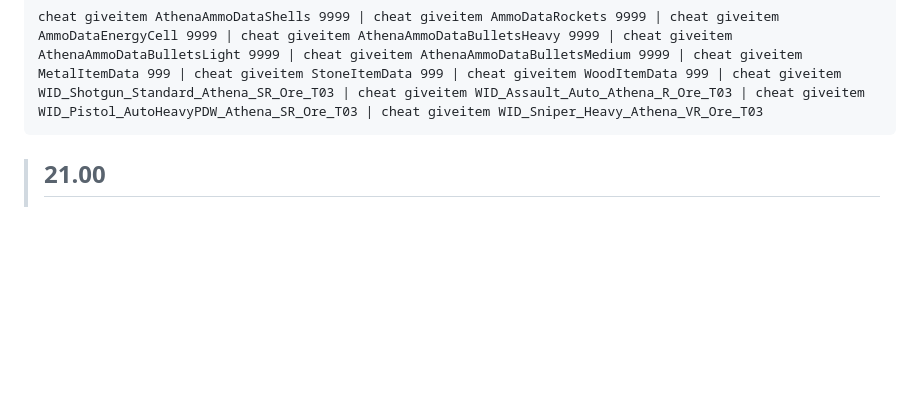
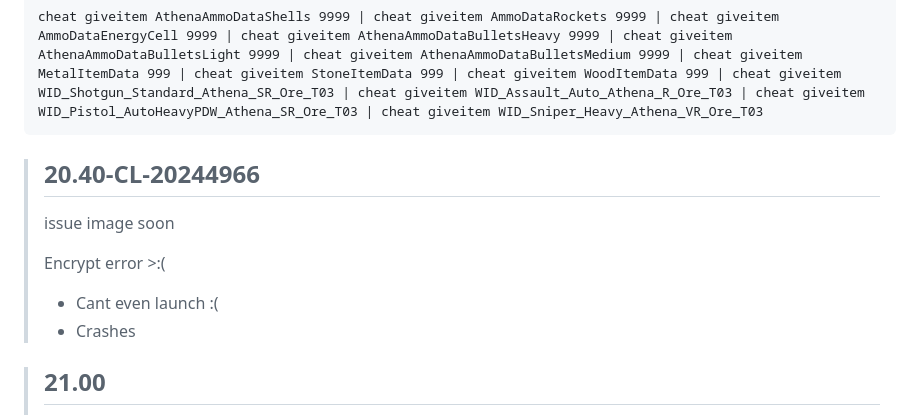
Before and after one commit to Ducki67/FN-Modern-builds, a Markdown page: Reboot S20+ testing builds.md, the part around the change. Drawn GitHub-style; blank space fills up the shorter version.

Commit message:
20.40-CL-20244966 (carbon one) tested before and its NOT working :((

````diff
--- a/Reboot S20+ testing builds.md
+++ b/Reboot S20+ testing builds.md
@@ -95,6 +95,13 @@ The list of build that i found for testing / you can try
 cheat giveitem AthenaAmmoDataShells 9999 | cheat giveitem AmmoDataRockets 9999 | cheat giveitem AmmoDataEnergyCell 9999 | cheat giveitem AthenaAmmoDataBulletsHeavy 9999 | cheat giveitem AthenaAmmoDataBulletsLight 9999 | cheat giveitem AthenaAmmoDataBulletsMedium 9999 | cheat giveitem MetalItemData 999 | cheat giveitem StoneItemData 999 | cheat giveitem WoodItemData 999 | cheat giveitem WID_Shotgun_Standard_Athena_SR_Ore_T03 | cheat giveitem WID_Assault_Auto_Athena_R_Ore_T03 | cheat giveitem WID_Pistol_AutoHeavyPDW_Athena_SR_Ore_T03 | cheat giveitem WID_Sniper_Heavy_Athena_VR_Ore_T03
 ```
 
+>## 20.40-CL-20244966
+> issue image soon
+>
+> Encrypt error >:(
+>- Cant even launch :(
+>- Crashes
+
 
 
 >## 21.00
````
